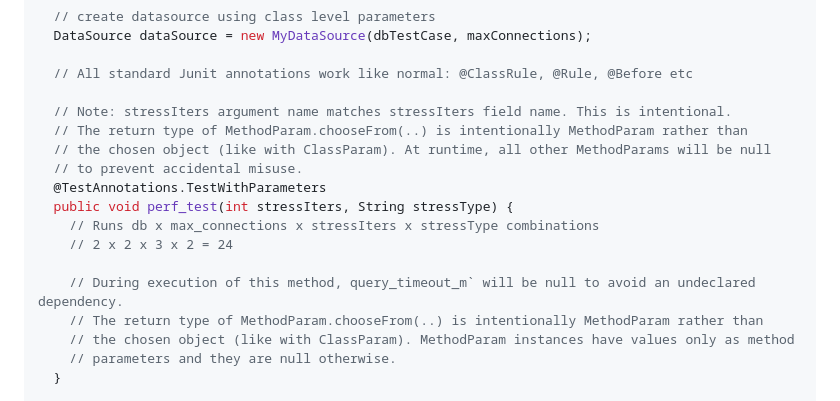
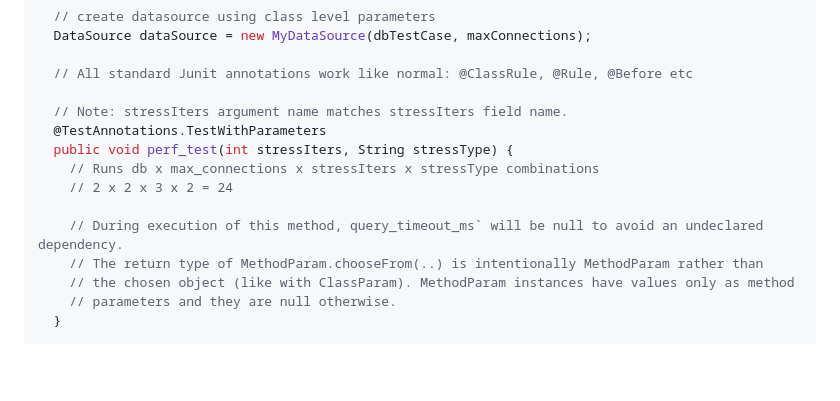
Before and after one commit to vemana/explore, a Markdown page: vtestrunner/README.md, the part around the change. Rendered like a GitHub page; blank space fills up the shorter version.

Commit message:
Fix Minor typos in vtestrunner code samples

```diff
--- a/vtestrunner/README.md
+++ b/vtestrunner/README.md
@@ -100,16 +100,13 @@ The following test demonstrates **class and method parameters**. Note the lack o
 
   // All standard Junit annotations work like normal: @ClassRule, @Rule, @Before etc
 
-  // Note: stressIters argument name matches stressIters field name. This is intentional.
-  // The return type of MethodParam.chooseFrom(..) is intentionally MethodParam rather than
-  // the chosen object (like with ClassParam). At runtime, all other MethodParams will be null
-  // to prevent accidental misuse.
+  // Note: stressIters argument name matches stressIters field name.
   @TestAnnotations.TestWithParameters
   public void perf_test(int stressIters, String stressType) {
     // Runs db x max_connections x stressIters x stressType combinations
     // 2 x 2 x 3 x 2 = 24
 
-    // During execution of this method, query_timeout_m` will be null to avoid an undeclared dependency.
+    // During execution of this method, query_timeout_ms` will be null to avoid an undeclared dependency.
     // The return type of MethodParam.chooseFrom(..) is intentionally MethodParam rather than
     // the chosen object (like with ClassParam). MethodParam instances have values only as method
     // parameters and they are null otherwise.
```
